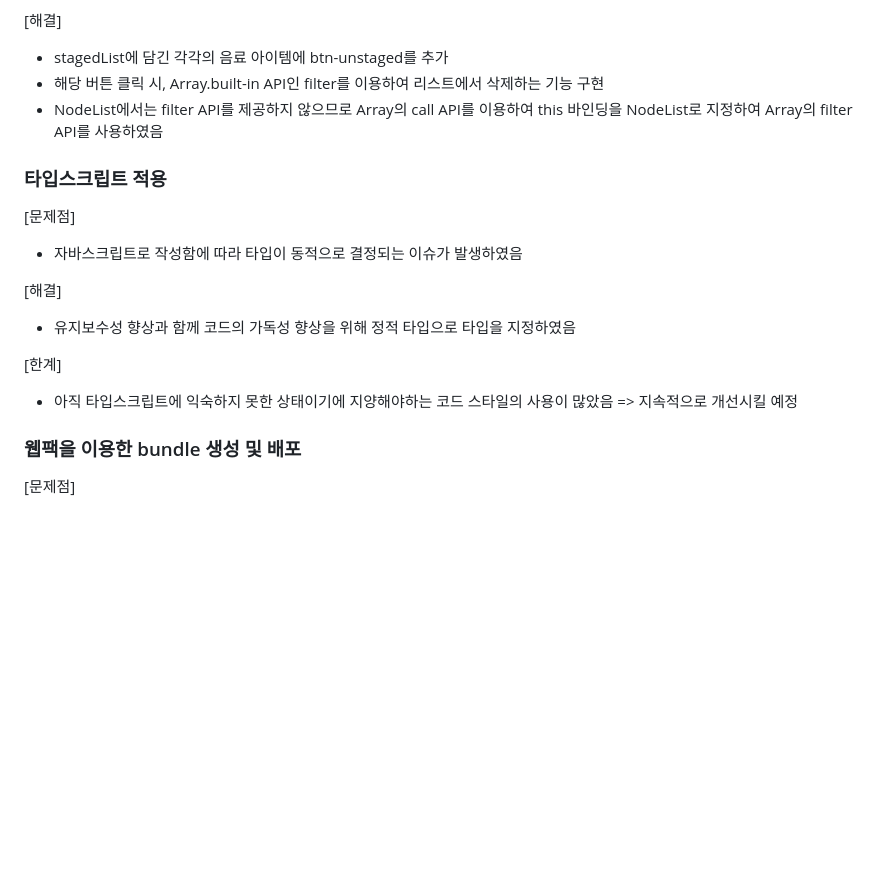
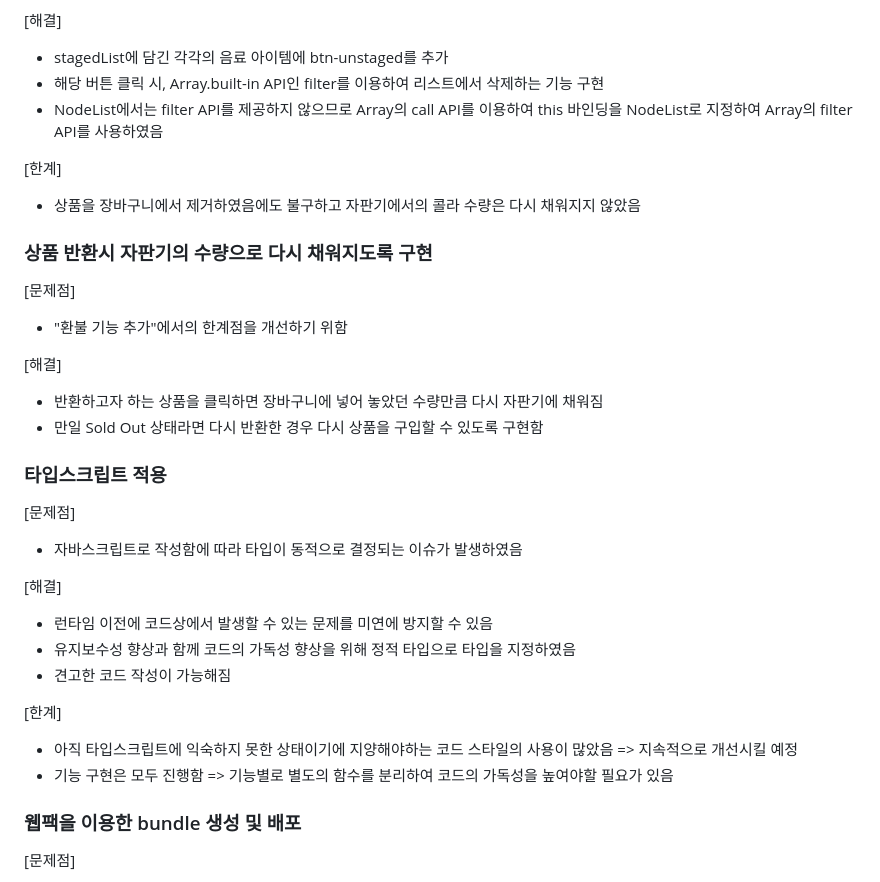
Before and after one commit to July249/vending_machine, a Markdown page: README.md, the part around one of its changes. GitHub-like rendering; blank space fills up the shorter version.

```diff
--- a/README.md
+++ b/README.md
@@ -175,6 +258,21 @@ $ npm install
 - 해당 버튼 클릭 시, Array.built-in API인 filter를 이용하여 리스트에서 삭제하는 기능 구현
 - NodeList에서는 filter API를 제공하지 않으므로 Array의 call API를 이용하여 this 바인딩을 NodeList로 지정하여 Array의 filter API를 사용하였음
 
+[한계]
+
+- 상품을 장바구니에서 제거하였음에도 불구하고 자판기에서의 콜라 수량은 다시 채워지지 않았음
+
+### 상품 반환시 자판기의 수량으로 다시 채워지도록 구현
+
+[문제점]
+
+- "환불 기능 추가"에서의 한계점을 개선하기 위함
+
+[해결]
+
+- 반환하고자 하는 상품을 클릭하면 장바구니에 넣어 놓았던 수량만큼 다시 자판기에 채워짐
+- 만일 Sold Out 상태라면 다시 반환한 경우 다시 상품을 구입할 수 있도록 구현함
+
 ### 타입스크립트 적용
 
 [문제점]
@@ -183,11 +281,14 @@ $ npm install
 
 [해결]
 
+- 런타임 이전에 코드상에서 발생할 수 있는 문제를 미연에 방지할 수 있음
 - 유지보수성 향상과 함께 코드의 가독성 향상을 위해 정적 타입으로 타입을 지정하였음
+- 견고한 코드 작성이 가능해짐
 
 [한계]
 
 - 아직 타입스크립트에 익숙하지 못한 상태이기에 지양해야하는 코드 스타일의 사용이 많았음 => 지속적으로 개선시킬 예정
+- 기능 구현은 모두 진행함 => 기능별로 별도의 함수를 분리하여 코드의 가독성을 높여야할 필요가 있음
 
 ### 웹팩을 이용한 bundle 생성 및 배포
 
```
Also changed, not shown: other parts of README.md (+127 -3 lines).
